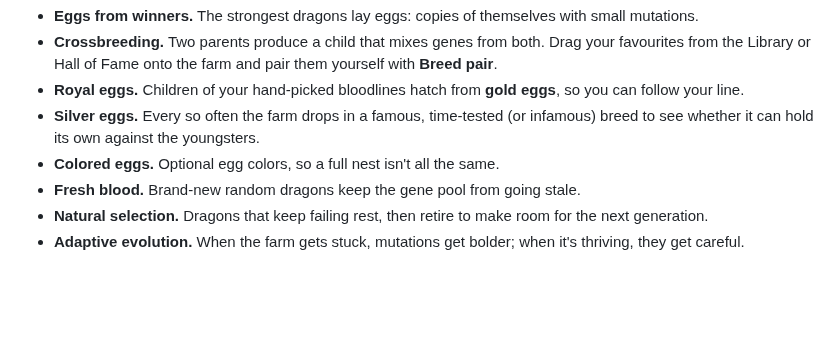
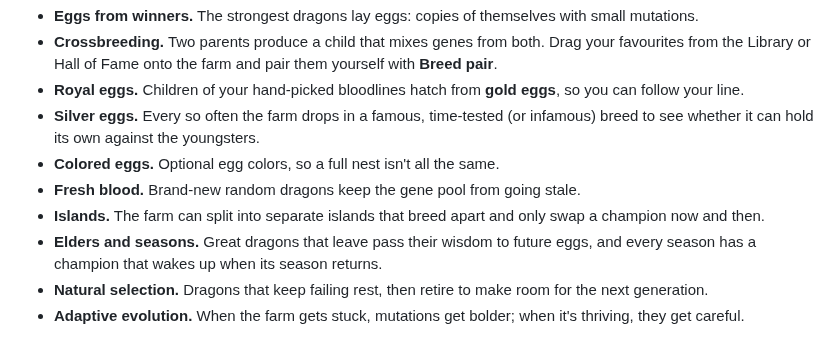
Before and after one commit to kefirman9000/cbbf, a Markdown page: README.md, the part around one of its changes. Drawn GitHub-style; blank space fills up the shorter version.

```diff
--- a/README.md
+++ b/README.md
@@ -45,6 +45,9 @@ This is the heart of the farm.
   can hold its own against the youngsters.
 - **Colored eggs.** Optional egg colors, so a full nest isn't all the same.
 - **Fresh blood.** Brand-new random dragons keep the gene pool from going stale.
+- **Islands.** The farm can split into separate islands that breed apart and only swap a champion now and then.
+- **Elders and seasons.** Great dragons that leave pass their wisdom to future eggs, and every season has a champion
+  that wakes up when its season returns.
 - **Natural selection.** Dragons that keep failing rest, then retire to make room for the next generation.
 - **Adaptive evolution.** When the farm gets stuck, mutations get bolder; when it's thriving, they get careful.
 
```
Also changed, not shown: other parts of README.md (+20 -0 lines), CHANGELOG.md (+59 -0 lines), docs/screenshots/backtest.png (added), docs/screenshots/bloodlines.png (added), docs/screenshots/edit-rules.png (added), docs/screenshots/main-farm.png, docs/screenshots/settings-learning.png (added), 3 other files.
